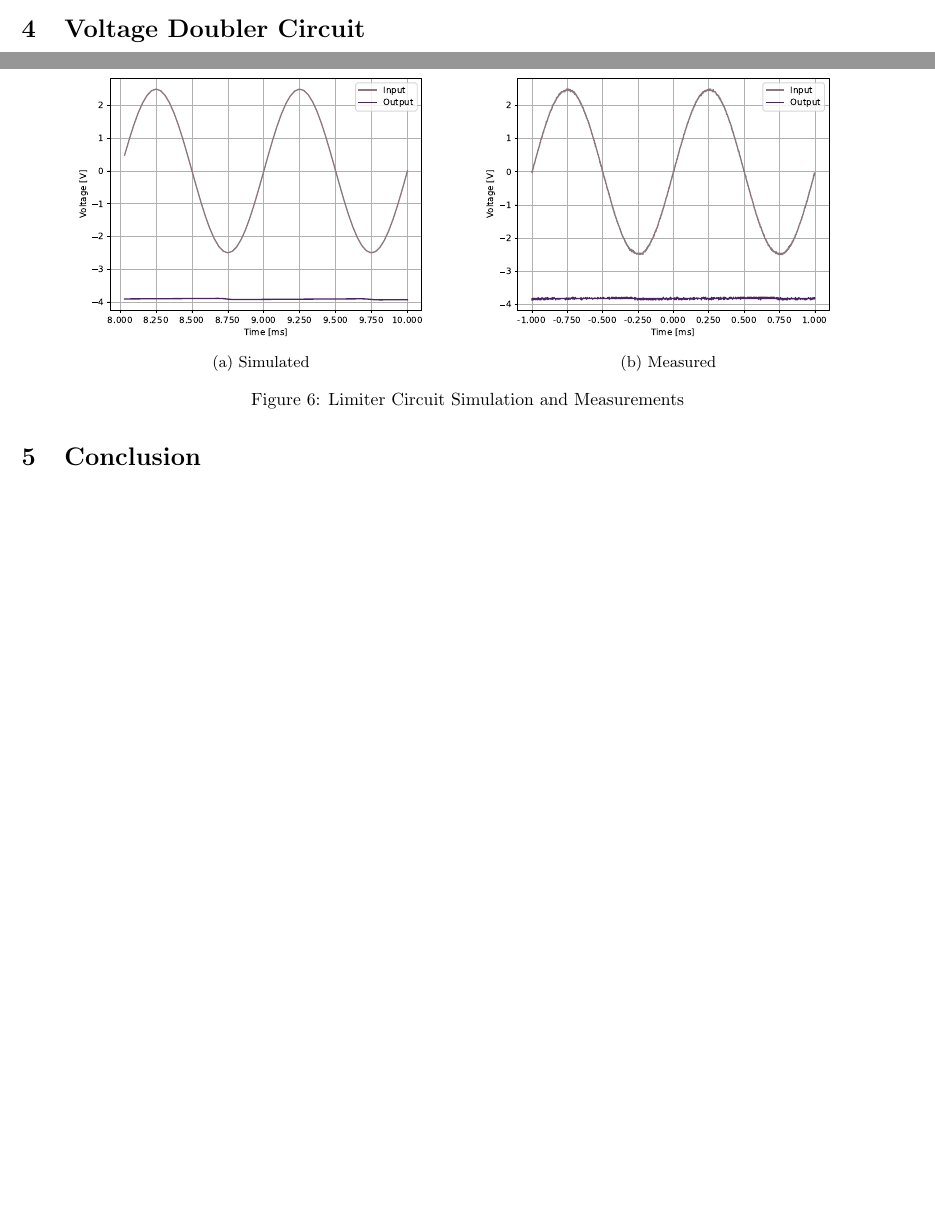
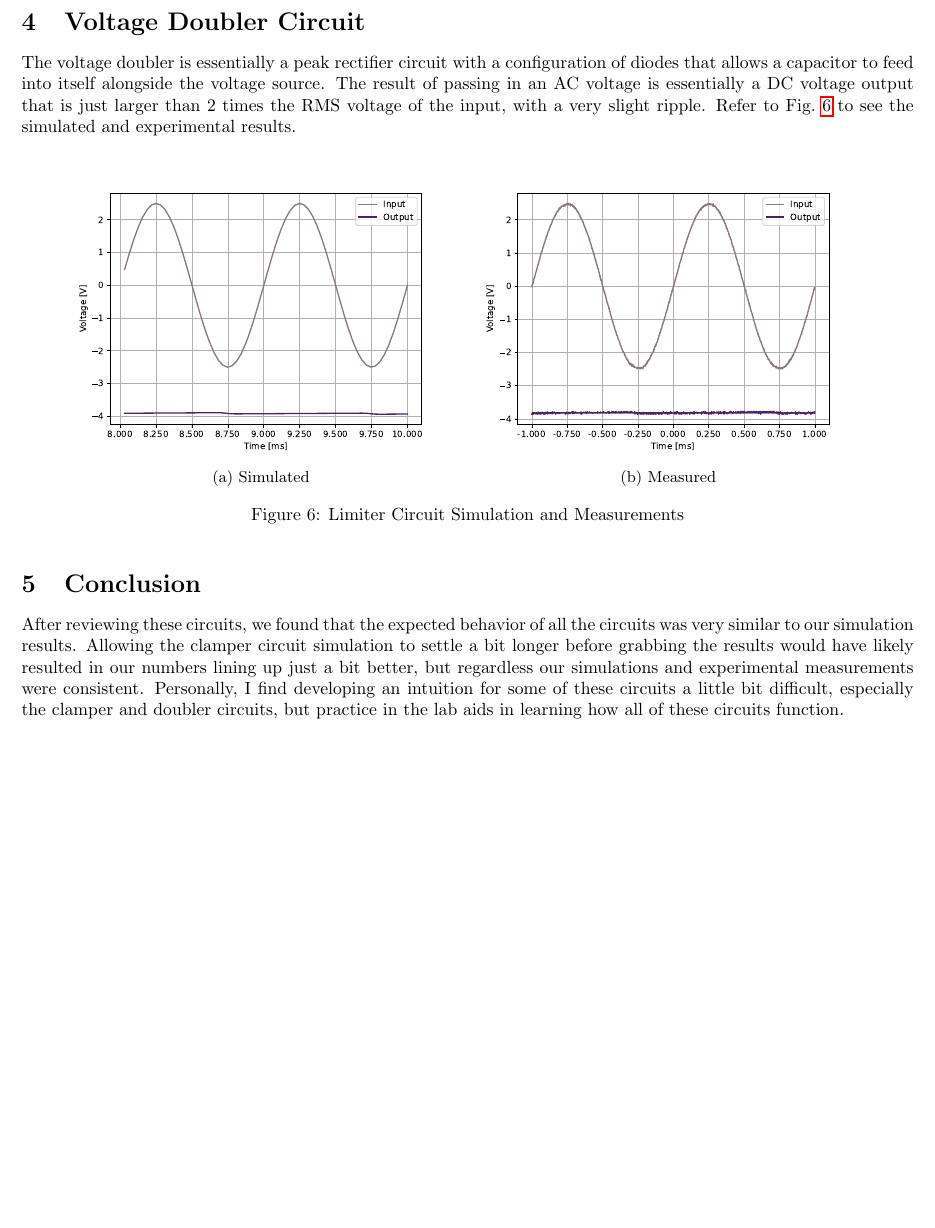
Before and after one commit to TyGuy60401/ECE3110, a LaTeX document (2024/lab03/doc/lab03_micro.tex): two parts of pages 4 and 5 of 5 before the commit and part of page 5 of 5 after it, the two joined at a grey line, cut so that both start at the same text, the shorter picture padded with empty space. Compiled offline with pdfLaTeX.

Commit message:
Finished working on lab 3, yay!

```diff
--- a/2024/lab03/doc/lab03_micro.tex
+++ b/2024/lab03/doc/lab03_micro.tex
@@ -163,6 +176,15 @@ had ample time to settle.
 
 
 \section{Voltage Doubler Circuit}
+
+The voltage doubler is essentially a peak rectifier
+circuit with a configuration of diodes that allows a
+capacitor to feed into itself alongside the voltage
+source. The result of passing in an AC voltage is essentially
+a DC voltage output that is just larger than 2 times
+the RMS voltage of the input, with a very slight ripple.
+Refer to Fig.~\ref{fig:doubler_results} to see the simulated
+and experimental results.
 
 \begin{figure}[h!]
   \centering
@@ -174,4 +196,16 @@ had ample time to settle.
 
 \section{Conclusion}
 
+After reviewing these circuits, we found that the expected
+behavior of all the circuits was very similar to our
+simulation results. Allowing the clamper circuit simulation
+to settle a bit longer before grabbing the results would
+have likely resulted in our numbers lining up just a
+bit better, but regardless our simulations and experimental
+measurements were consistent. Personally, I find developing
+an intuition for some of these circuits a little bit
+difficult, especially the clamper and doubler circuits,
+but practice in the lab aids in learning how all of
+these circuits function.
+
 \end{document}
```
Also changed, not shown: 2024/lab03/doc/lab03_micro.pdf, 2024/lab03/doc/lab03_micro.tex (13 more changed lines), 5 other files.
